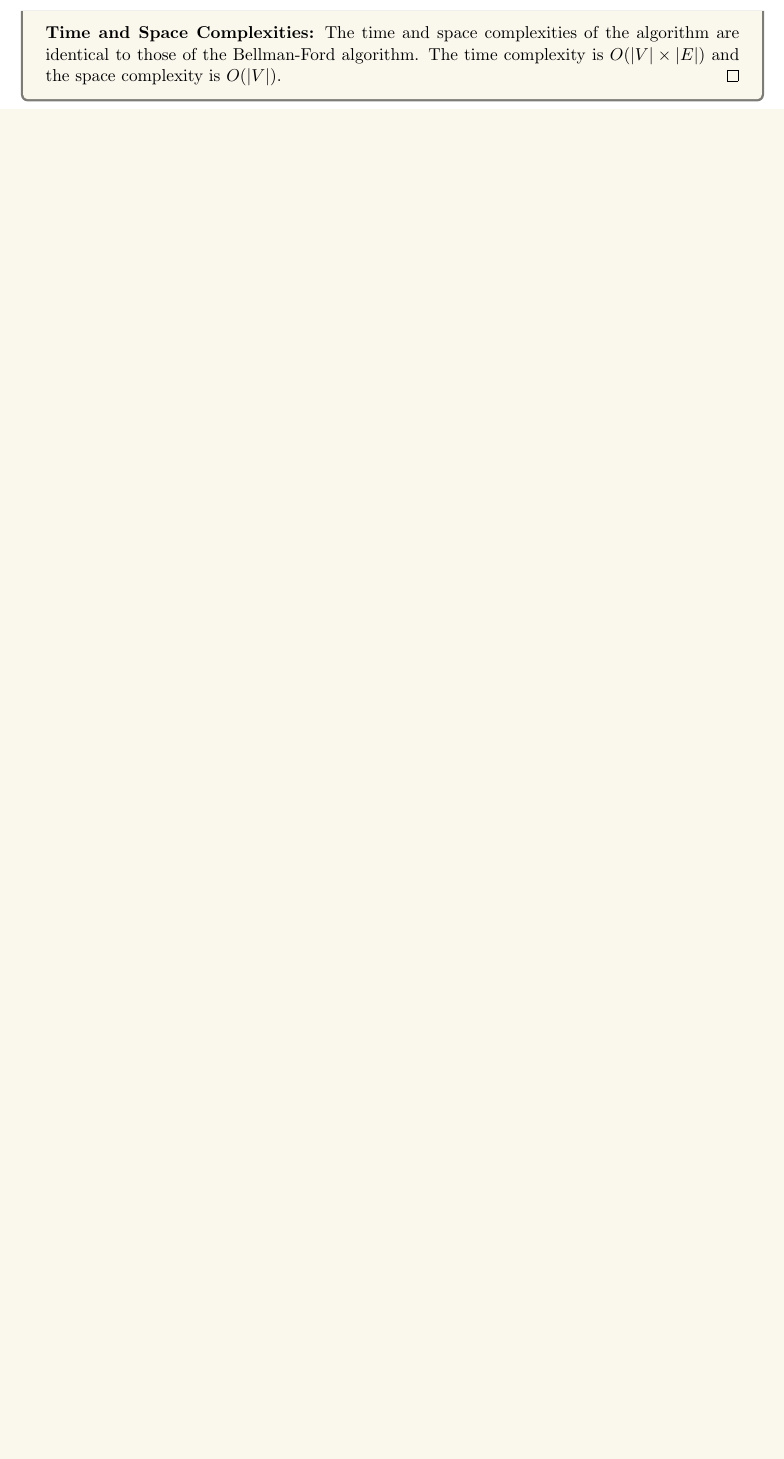
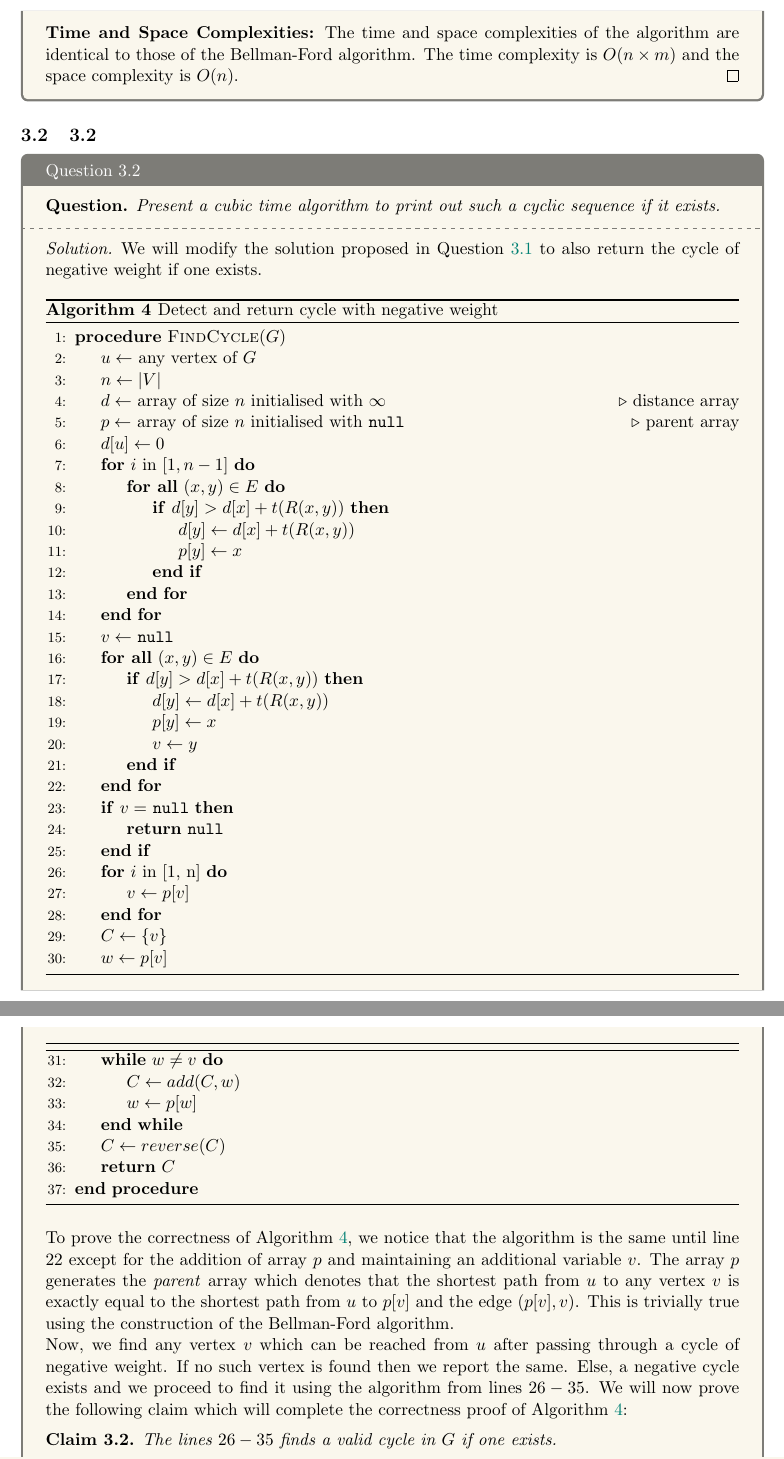
Before and after one commit to MallikaPrabhakar/COL351, a LaTeX problem sheet (Assignment2/main.tex, which reads Assignment2/31.tex, Assignment2/32.tex): part of page 9 of 11 before the commit and two parts of pages 9 and 10 of 13 after it, the two joined at a grey line, cut so that both start at the same text, the shorter picture padded with empty space. Compiled offline with pdfLaTeX.

Commit message:
Q3.2 solution added

```diff
--- a/Assignment2/31.tex
+++ b/Assignment2/31.tex
@@ -73,6 +73,6 @@
         \end{proof}
         Now, if $G$ has no cycle of negative weight, then Algorithm~\ref{alg:cycle} will have no improvement in the last \texttt{for} loop, using Claim~\ref{claim:lessn}. Additionally, by the contrapositive of Claim~\ref{claim:lessn}, there will be an update in the $n\textsuperscript{th}$ iteration given by lines $13-18$ of Algorithm~\ref{alg:cycle}.\\
 
-        \textbf{Time and Space Complexities:} The time and space complexities of the algorithm are identical to those of the Bellman-Ford algorithm. The time complexity is $O(|V|\times|E|)$ and the space complexity is $O(|V|)$.
+        \textbf{Time and Space Complexities:} The time and space complexities of the algorithm are identical to those of the Bellman-Ford algorithm. The time complexity is $O(n\times m)$ and the space complexity is $O(n)$.
     \end{proof}
 \end{solution}
--- a/Assignment2/32.tex
+++ b/Assignment2/32.tex
@@ -0,0 +1,60 @@
+\begin{solution}{Question 3.2}
+    \begin{question}
+        Present a cubic time algorithm to print out such a cyclic sequence if it exists.
+    \end{question}
+    \tcblower{}
+    \begin{proof}[Solution]
+        We will modify the solution proposed in Question~\ref{sol:31} to also return the cycle of negative weight if one exists.
+        \begin{algorithm}[H]
+            \caption{Detect and return cycle with negative weight}\label{alg:findcycle}
+            \begin{algorithmic}[1]
+                \Procedure{FindCycle}{$G$}
+                    \State{$u\gets$ any vertex of $G$}
+                    \State{$n\gets |V|$}
+                    \State{$d\gets$ array of size $n$ initialised with $\infty$}    \Comment{distance array}
+                    \State{$p\gets$ array of size $n$ initialised with \texttt{null}}   \Comment{parent array}
+                    \State{$d[u]\gets 0$}
+                    \For{$i$ in $[1, n-1]$}
+                        \ForAll{$(x, y)\in E$}
+                            \If{$d[y] > d[x]+t(R(x, y))$}
+                                \State{$d[y]\gets d[x]+t(R(x, y))$}
+                                \State{$p[y]\gets x$}
+                            \EndIf{}
+                        \EndFor{}
+                    \EndFor{}
+                    \State{$v\gets$ \texttt{null}}
+                    \ForAll{$(x, y)\in E$}
+                        \If{$d[y] > d[x]+t(R(x, y))$}
+                            \State{$d[y]\gets d[x]+t(R(x, y))$}
+                            \State{$p[y]\gets x$}
+                            \State{$v\gets y$}
+                        \EndIf{}
+                    \EndFor{}
+                    \If{$v=$ \texttt{null}}
+                        \State{\Return{\texttt{null}}}
+                    \EndIf{}
+                    \For{$i$ in [1, n]}
+                        \State{$v\gets p[v]$}
+                    \EndFor{}
+                    \State{$C\gets\{v\}$}
+                    \State{$w\gets p[v]$}
+                \algstore{cycle}
+            \end{algorithmic}
+        \end{algorithm}
+        \begin{algorithm}[H]
+            \begin{algorithmic}[1]
+                \algrestore{cycle}
+                    \While{$w\neq v$}
+                        \State{$C\gets add(C, w)$}
+                        \State{$w\gets p[w]$}
+                    \EndWhile{}
+                    \State{$C\gets reverse(C)$}
+                    \State{\Return{$C$}}
+                \EndProcedure{}
+            \end{algorithmic}
+        \end{algorithm}
+        To prove the correctness of Algorithm~\ref{alg:findcycle}, we notice that the algorithm is the same until line $22$ except for the addition of array $p$ and maintaining an additional variable $v$. The array $p$ generates the \textit{parent} array which denotes that the shortest path from $u$ to any vertex $v$ is exactly equal to the shortest path from $u$ to $p[v]$ and the edge $(p[v], v)$. This is trivially true using the construction of the Bellman-Ford algorithm.\\
+        Now, we find any vertex $v$ which can be reached from $u$ after passing through a cycle of negative weight. If no such vertex is found then we report the same. Else, a negative cycle exists and we proceed to find it using the algorithm from lines $26-35$. We will now prove the following claim which will complete the correctness proof of Algorithm~\ref{alg:findcycle}:
+        \begin{claim}\label{claim:findcycle}
+            The lines $26-35$ finds a valid cycle in $G$ if one exists.
+        \end{claim}
@@ -0,0 +77 @@
+\end{solution}
```
Also changed, not shown: Assignment2/A2.pdf, Assignment2/main.pdf, Assignment2/31.tex (2 more changed lines), Assignment2/32.tex (16 more changed lines).
